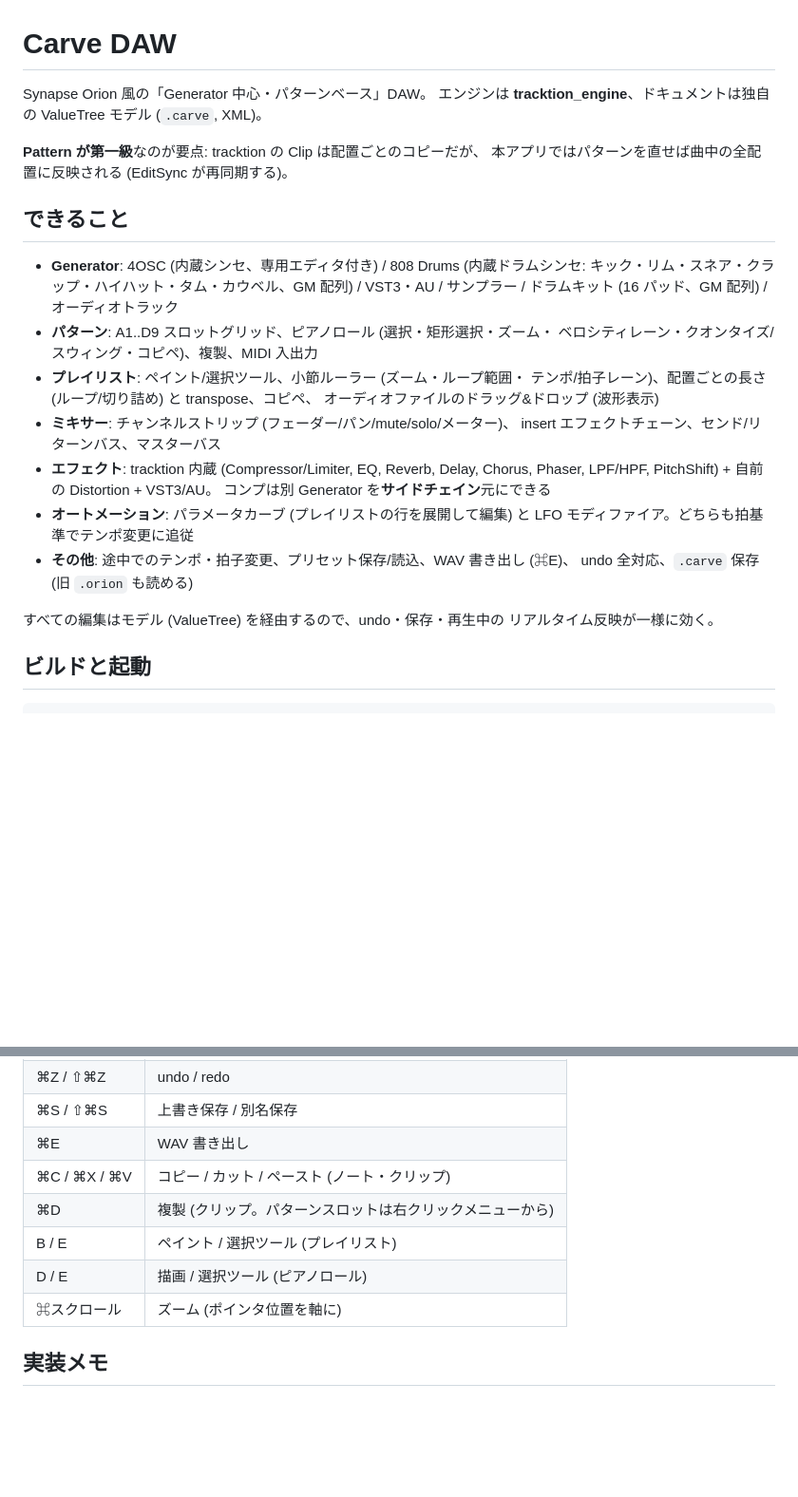
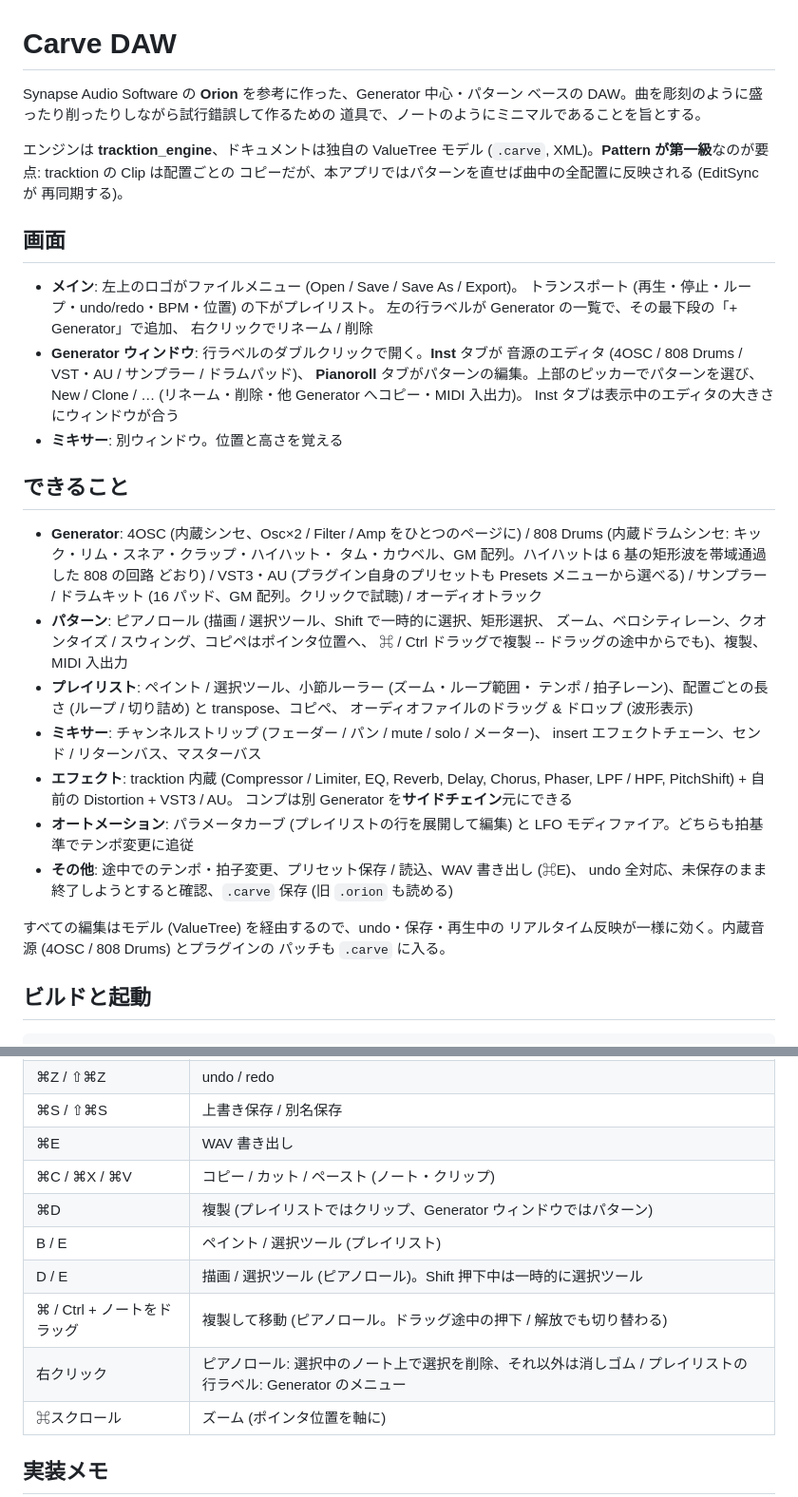
Before and after one commit to hashrock/carve-daw, a Markdown page: README.md, 2 parts joined by grey strips. Shown at 95% size. GitHub-like rendering; blank space fills up the shorter version.

Commit message:
Bring the README up to date with the app
What Carve is (an Orion-inspired, sculpt-by-trial DAW that stays as
minimal as a notepad), how the windows are laid out now (the logo menu,
the generator list and its right-click menu, the Inst / Pianoroll
window and its pattern picker), and the features added since: the 808
drum synth, plugin presets, the piano roll's newer gestures, saved
instrument patches, the quit confirmation. The slot grid is gone from
the text as it is from the app.

Co-Authored-By: Claude Fable 5.1 <noreply@anthropic.com>
Claude-Session: https://claude.ai/code/session_01LUkDHPKWdW298smhuJBgA1

```diff
--- a/README.md
+++ b/README.md
@@ -1,33 +1,53 @@
 # Carve DAW
 
-Synapse Orion 風の「Generator 中心・パターンベース」DAW。
-エンジンは **tracktion_engine**、ドキュメントは独自の ValueTree モデル (`.carve`, XML)。
+Synapse Audio Software の **Orion** を参考に作った、Generator 中心・パターン
+ベースの DAW。曲を彫刻のように盛ったり削ったりしながら試行錯誤して作るための
+道具で、ノートのようにミニマルであることを旨とする。
 
-**Pattern が第一級**なのが要点: tracktion の Clip は配置ごとのコピーだが、
-本アプリではパターンを直せば曲中の全配置に反映される (EditSync が再同期する)。
+エンジンは **tracktion_engine**、ドキュメントは独自の ValueTree モデル
+(`.carve`, XML)。**Pattern が第一級**なのが要点: tracktion の Clip は配置ごとの
+コピーだが、本アプリではパターンを直せば曲中の全配置に反映される (EditSync が
+再同期する)。
+
+## 画面
+
+- **メイン**: 左上のロゴがファイルメニュー (Open / Save / Save As / Export)。
+  トランスポート (再生・停止・ループ・undo/redo・BPM・位置) の下がプレイリスト。
+  左の行ラベルが Generator の一覧で、その最下段の「+ Generator」で追加、
+  右クリックでリネーム / 削除
+- **Generator ウィンドウ**: 行ラベルのダブルクリックで開く。**Inst** タブが
+  音源のエディタ (4OSC / 808 Drums / VST・AU / サンプラー / ドラムパッド)、
+  **Pianoroll** タブがパターンの編集。上部のピッカーでパターンを選び、
+  New / Clone / … (リネーム・削除・他 Generator へコピー・MIDI 入出力)。
+  Inst タブは表示中のエディタの大きさにウィンドウが合う
+- **ミキサー**: 別ウィンドウ。位置と高さを覚える
 
 ## できること
 
-- **Generator**: 4OSC (内蔵シンセ、専用エディタ付き) / 808 Drums (内蔵ドラムシンセ:
-  キック・リム・スネア・クラップ・ハイハット・タム・カウベル、GM 配列) / VST3・AU /
-  サンプラー / ドラムキット (16 パッド、GM 配列) / オーディオトラック
-- **パターン**: A1..D9 スロットグリッド、ピアノロール (選択・矩形選択・ズーム・
-  ベロシティレーン・クオンタイズ/スウィング・コピペ)、複製、MIDI 入出力
-- **プレイリスト**: ペイント/選択ツール、小節ルーラー (ズーム・ループ範囲・
-  テンポ/拍子レーン)、配置ごとの長さ (ループ/切り詰め) と transpose、コピペ、
-  オーディオファイルのドラッグ&ドロップ (波形表示)
-- **ミキサー**: チャンネルストリップ (フェーダー/パン/mute/solo/メーター)、
-  insert エフェクトチェーン、センド/リターンバス、マスターバス
-- **エフェクト**: tracktion 内蔵 (Compressor/Limiter, EQ, Reverb, Delay,
-  Chorus, Phaser, LPF/HPF, PitchShift) + 自前の Distortion + VST3/AU。
+- **Generator**: 4OSC (内蔵シンセ、Osc×2 / Filter / Amp をひとつのページに) /
+  808 Drums (内蔵ドラムシンセ: キック・リム・スネア・クラップ・ハイハット・
+  タム・カウベル、GM 配列。ハイハットは 6 基の矩形波を帯域通過した 808 の回路
+  どおり) / VST3・AU (プラグイン自身のプリセットも Presets メニューから選べる) /
+  サンプラー / ドラムキット (16 パッド、GM 配列。クリックで試聴) / オーディオトラック
+- **パターン**: ピアノロール (描画 / 選択ツール、Shift で一時的に選択、矩形選択、
+  ズーム、ベロシティレーン、クオンタイズ / スウィング、コピペはポインタ位置へ、
+  ⌘ / Ctrl ドラッグで複製 -- ドラッグの途中からでも)、複製、MIDI 入出力
+- **プレイリスト**: ペイント / 選択ツール、小節ルーラー (ズーム・ループ範囲・
+  テンポ / 拍子レーン)、配置ごとの長さ (ループ / 切り詰め) と transpose、コピペ、
+  オーディオファイルのドラッグ & ドロップ (波形表示)
+- **ミキサー**: チャンネルストリップ (フェーダー / パン / mute / solo / メーター)、
+  insert エフェクトチェーン、センド / リターンバス、マスターバス
+- **エフェクト**: tracktion 内蔵 (Compressor / Limiter, EQ, Reverb, Delay,
+  Chorus, Phaser, LPF / HPF, PitchShift) + 自前の Distortion + VST3 / AU。
   コンプは別 Generator を**サイドチェイン**元にできる
 - **オートメーション**: パラメータカーブ (プレイリストの行を展開して編集) と
   LFO モディファイア。どちらも拍基準でテンポ変更に追従
-- **その他**: 途中でのテンポ・拍子変更、プリセット保存/読込、WAV 書き出し (⌘E)、
-  undo 全対応、`.carve` 保存 (旧 `.orion` も読める)
+- **その他**: 途中でのテンポ・拍子変更、プリセット保存 / 読込、WAV 書き出し (⌘E)、
+  undo 全対応、未保存のまま終了しようとすると確認、`.carve` 保存 (旧 `.orion` も読める)
 
 すべての編集はモデル (ValueTree) を経由するので、undo・保存・再生中の
-リアルタイム反映が一様に効く。
+リアルタイム反映が一様に効く。内蔵音源 (4OSC / 808 Drums) とプラグインの
+パッチも `.carve` に入る。
 
 ## ビルドと起動
 
@@ -85,9 +105,11 @@ $BIN --rate 48000 song.carve out.wav  # レートを指定 (既定 44100)
 | ⌘S / ⇧⌘S | 上書き保存 / 別名保存 |
 | ⌘E | WAV 書き出し |
 | ⌘C / ⌘X / ⌘V | コピー / カット / ペースト (ノート・クリップ) |
-| ⌘D | 複製 (クリップ。パターンスロットは右クリックメニューから) |
+| ⌘D | 複製 (プレイリストではクリップ、Generator ウィンドウではパターン) |
 | B / E | ペイント / 選択ツール (プレイリスト) |
-| D / E | 描画 / 選択ツール (ピアノロール) |
+| D / E | 描画 / 選択ツール (ピアノロール)。Shift 押下中は一時的に選択ツール |
+| ⌘ / Ctrl + ノートをドラッグ | 複製して移動 (ピアノロール。ドラッグ途中の押下 / 解放でも切り替わる) |
+| 右クリック | ピアノロール: 選択中のノート上で選択を削除、それ以外は消しゴム / プレイリストの行ラベル: Generator のメニュー |
 | ⌘スクロール | ズーム (ポインタ位置を軸に) |
 
 ## 実装メモ
```
